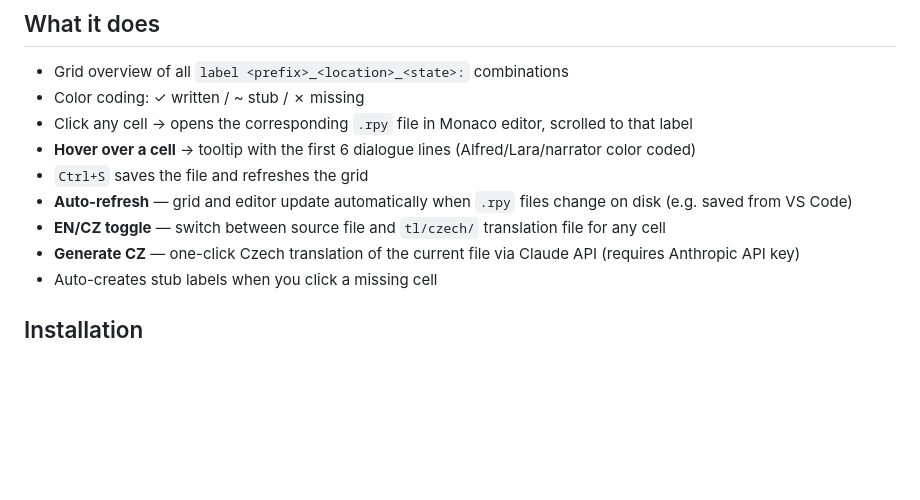
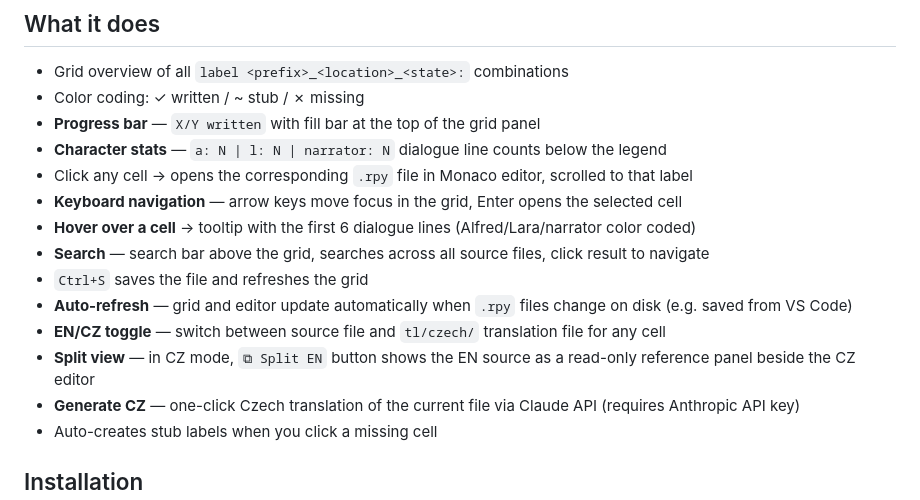
Before and after one commit to Bumprdlik/renpy-studio, a Markdown page: README.md, the part around the change. GitHub-like rendering; blank space fills up the shorter version.

Commit message:
Update docs — progress bar, keyboard nav, split view, search, stats
Co-Authored-By: Claude Sonnet 4.6 <noreply@anthropic.com>

```diff
--- a/README.md
+++ b/README.md
@@ -6,11 +6,16 @@ Visual editor for the Ren'Py dispatcher pattern — shows a **location × state*
 
 - Grid overview of all `label <prefix>_<location>_<state>:` combinations
 - Color coding: ✓ written / ~ stub / ✗ missing
+- **Progress bar** — `X/Y written` with fill bar at the top of the grid panel
+- **Character stats** — `a: N | l: N | narrator: N` dialogue line counts below the legend
 - Click any cell → opens the corresponding `.rpy` file in Monaco editor, scrolled to that label
+- **Keyboard navigation** — arrow keys move focus in the grid, Enter opens the selected cell
 - **Hover over a cell** → tooltip with the first 6 dialogue lines (Alfred/Lara/narrator color coded)
+- **Search** — search bar above the grid, searches across all source files, click result to navigate
 - `Ctrl+S` saves the file and refreshes the grid
 - **Auto-refresh** — grid and editor update automatically when `.rpy` files change on disk (e.g. saved from VS Code)
 - **EN/CZ toggle** — switch between source file and `tl/czech/` translation file for any cell
+- **Split view** — in CZ mode, `⧉ Split EN` button shows the EN source as a read-only reference panel beside the CZ editor
 - **Generate CZ** — one-click Czech translation of the current file via Claude API (requires Anthropic API key)
 - Auto-creates stub labels when you click a missing cell
 
```
Also changed, not shown: CLAUDE.md (+10 -0 lines).
